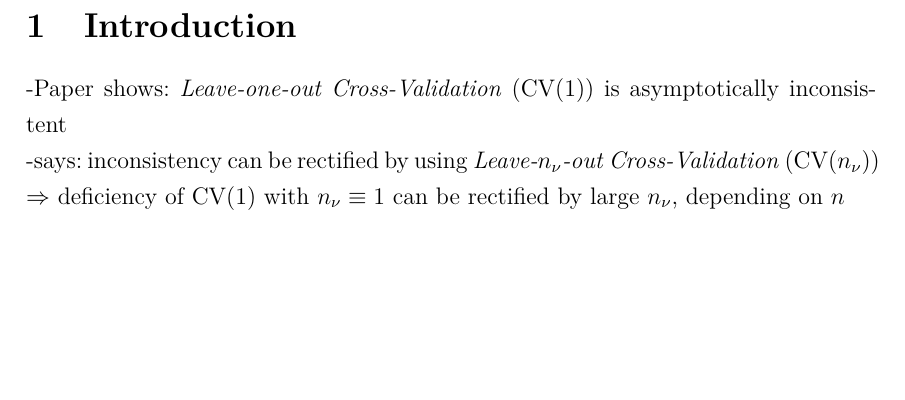
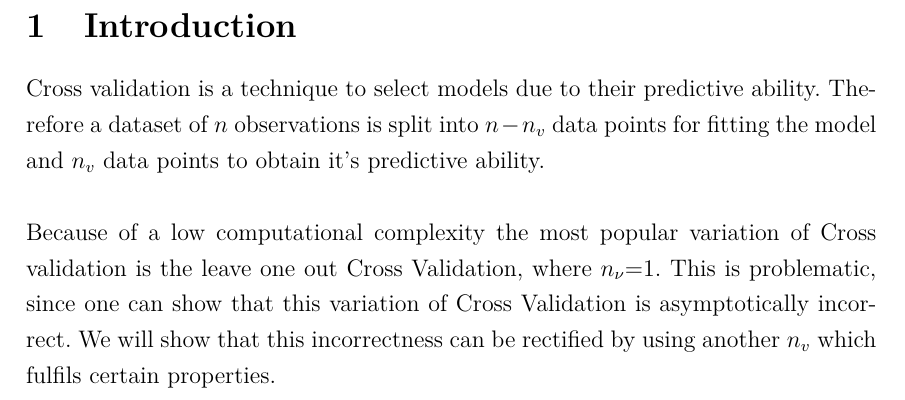
Before and after one commit to Christoph-Z/Research_Module, a LaTeX document (Paper/Introduction.tex): part of the page, cut so that both start at the same text, the shorter picture padded with empty space. Compiled offline with pdfLaTeX.

Commit message:
txs auto checkin

```diff
--- a/Paper/Introduction.tex
+++ b/Paper/Introduction.tex
@@ -1,8 +1,30 @@
 \documentclass[Research_Module_ES.tex]{subfiles}
 \begin{document}
 \section{Introduction}
-%NOTIZEN
--Paper shows: \textit{Leave-one-out Cross-Validation} (CV(1)) is asymptotically inconsistent\\
--says: inconsistency can be rectified by using \textit{Leave-$n_\nu$-out Cross-Validation} (CV($n_\nu$))
-$~~\Rightarrow$ deficiency of CV(1) with $n_\nu\equiv 1$ can be rectified by large $n_\nu$, depending on $n$
+
+
+
+
+
+
+
+
+
+
+
+
+
+
+
+
+
+
+Cross validation is a technique to select models due to their predictive ability. Therefore a dataset of $n$ observations is split into $n-n_v$ data points for fitting the model and $n_v$ data points to obtain it's predictive ability.  \\
+\\
+Because of a low computational complexity the most popular variation of Cross validation is the leave one out Cross Validation, where $n_\nu$=1.
+This is problematic, since one can show that this variation of Cross Validation is asymptotically incorrect. We will  show that this incorrectness can be rectified by using another $n_v$ which fulfils certain properties.
+
+
+
+
 \end{document}
```
